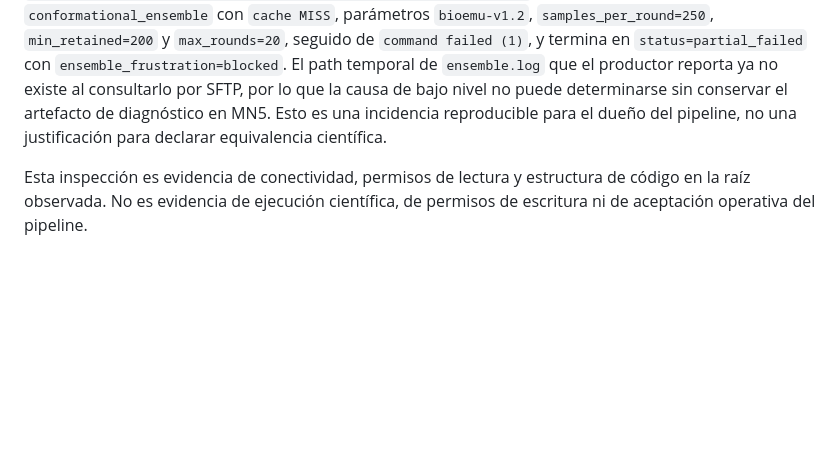
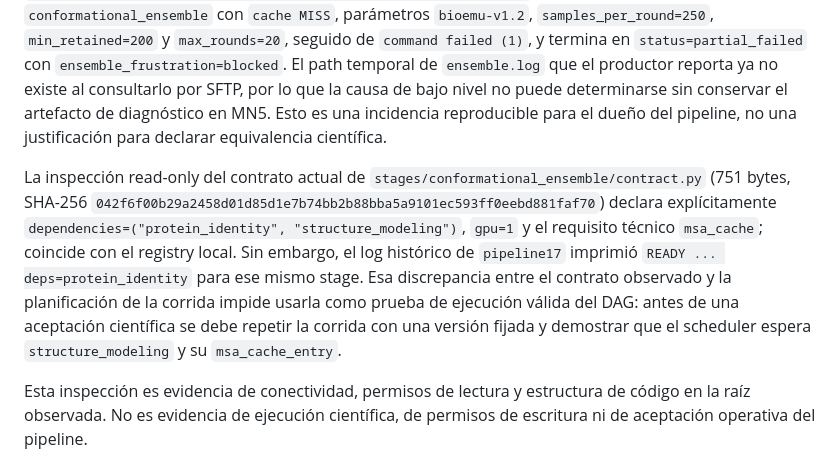
Before and after one commit to Cruz1122/residue-annotation-platform, a Markdown page: docs/mn5-current-state.md, the part around the change. Drawn GitHub-style; blank space fills up the shorter version.

Commit message:
docs: flag MN5 DAG contract drift

```diff
--- a/docs/mn5-current-state.md
+++ b/docs/mn5-current-state.md
@@ -158,6 +158,18 @@ SFTP, por lo que la causa de bajo nivel no puede determinarse sin conservar el
 artefacto de diagnóstico en MN5. Esto es una incidencia reproducible para el
 dueño del pipeline, no una justificación para declarar equivalencia científica.
 
+La inspección read-only del contrato actual de
+`stages/conformational_ensemble/contract.py` (751 bytes, SHA-256
+`042f6f00b29a2458d01d85d1e7b74bb2b88bba5a9101ec593ff0eebd881faf70`) declara
+explícitamente `dependencies=("protein_identity", "structure_modeling")`,
+`gpu=1` y el requisito técnico `msa_cache`; coincide con el registry local.
+Sin embargo, el log histórico de `pipeline17` imprimió
+`READY ... deps=protein_identity` para ese mismo stage. Esa discrepancia entre
+el contrato observado y la planificación de la corrida impide usarla como
+prueba de ejecución válida del DAG: antes de una aceptación científica se debe
+repetir la corrida con una versión fijada y demostrar que el scheduler espera
+`structure_modeling` y su `msa_cache_entry`.
+
 Esta inspección es evidencia de conectividad, permisos de lectura y estructura de código en la raíz observada. No es evidencia de ejecución científica, de permisos de escritura ni de aceptación operativa del pipeline.
 
 ## Manejo de secretos
```
